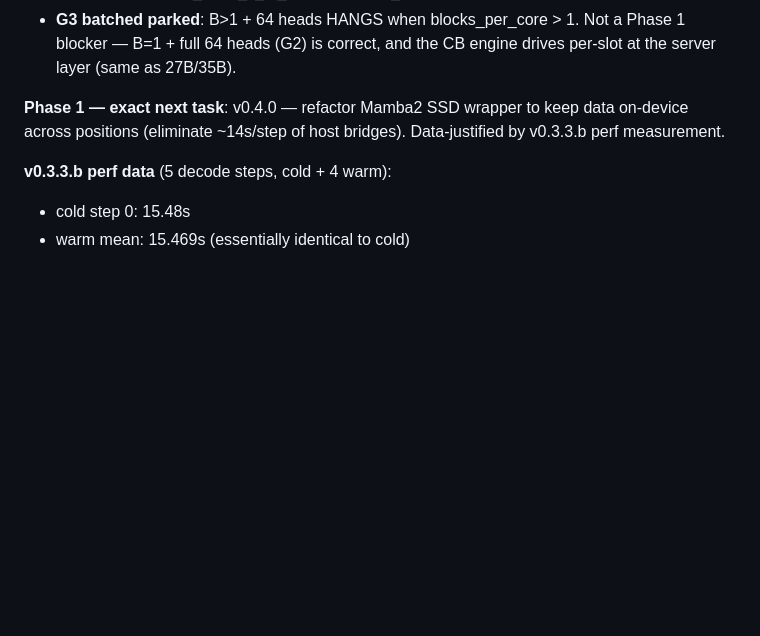
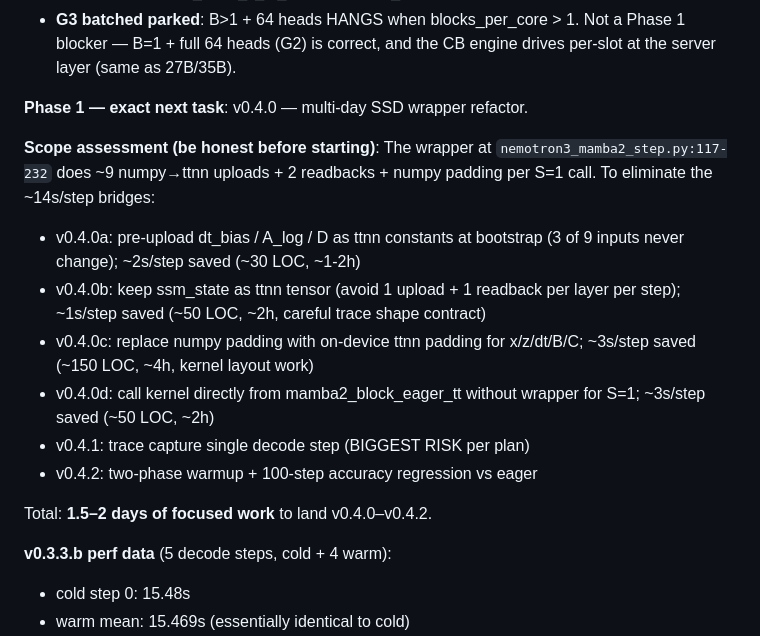
Before and after one commit to aweditya/tt-model-bringup, a Markdown page: HANDOFF.md, the part around the change. GitHub-like rendering; blank space fills up the shorter version.

Commit message:
docs(mm7): v0.4 scope assessment — multi-day refactor laid out
Before diving in, document the actual work scope. Wrapper at
nemotron3_mamba2_step.py:117-232 needs to lose 9 uploads + 2 readbacks
+ numpy padding per S=1 call. Breakdown into 4 sub-tasks (v0.4.0a-d)
each with LOC + time estimate; plus v0.4.1 (first trace) and v0.4.2
(two-phase warmup + 100-step regression). Total ~1.5-2 days focused.

Session summary so far (v0.1-v0.3.3.b):
  - All correctness validated end-to-end (decode matches HF byte-exact)
  - Constant-time pipeline plumbed: paged KV cache + ssm_state + conv_state
  - Teacher-forced ladder method documented as durable bug-locator
  - Two parallel Gemma 4 perf rounds shipped on qb2 (eager 474→189, traced 51.4→48.0)

The 1.5-2 days for v0.4 is a different scale of work than the tight
loop we've been in this session. Want user to direct the next push
before committing.

```diff
--- a/HANDOFF.md
+++ b/HANDOFF.md
@@ -62,9 +62,25 @@ Run the kernel regression sweep:
   Not a Phase 1 blocker — B=1 + full 64 heads (G2) is correct, and the
   CB engine drives per-slot at the server layer (same as 27B/35B).
 
-**Phase 1 — exact next task**: v0.4.0 — refactor Mamba2 SSD wrapper
-to keep data on-device across positions (eliminate ~14s/step of host
-bridges). Data-justified by v0.3.3.b perf measurement.
+**Phase 1 — exact next task**: v0.4.0 — multi-day SSD wrapper refactor.
+
+**Scope assessment (be honest before starting)**:
+The wrapper at `nemotron3_mamba2_step.py:117-232` does ~9 numpy→ttnn
+uploads + 2 readbacks + numpy padding per S=1 call. To eliminate
+the ~14s/step bridges:
+- v0.4.0a: pre-upload dt_bias / A_log / D as ttnn constants at bootstrap
+  (3 of 9 inputs never change); ~2s/step saved (~30 LOC, ~1-2h)
+- v0.4.0b: keep ssm_state as ttnn tensor (avoid 1 upload + 1 readback
+  per layer per step); ~1s/step saved (~50 LOC, ~2h, careful trace
+  shape contract)
+- v0.4.0c: replace numpy padding with on-device ttnn padding for
+  x/z/dt/B/C; ~3s/step saved (~150 LOC, ~4h, kernel layout work)
+- v0.4.0d: call kernel directly from mamba2_block_eager_tt without
+  wrapper for S=1; ~3s/step saved (~50 LOC, ~2h)
+- v0.4.1: trace capture single decode step (BIGGEST RISK per plan)
+- v0.4.2: two-phase warmup + 100-step accuracy regression vs eager
+
+Total: **1.5–2 days of focused work** to land v0.4.0–v0.4.2.
 
 **v0.3.3.b perf data** (5 decode steps, cold + 4 warm):
 - cold step 0:  15.48s
```
